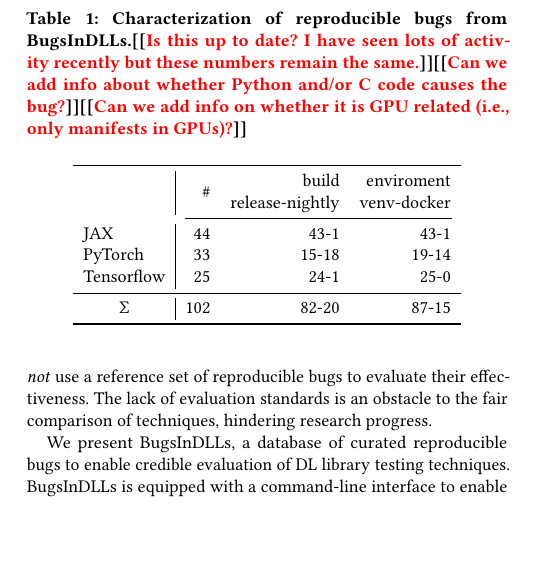
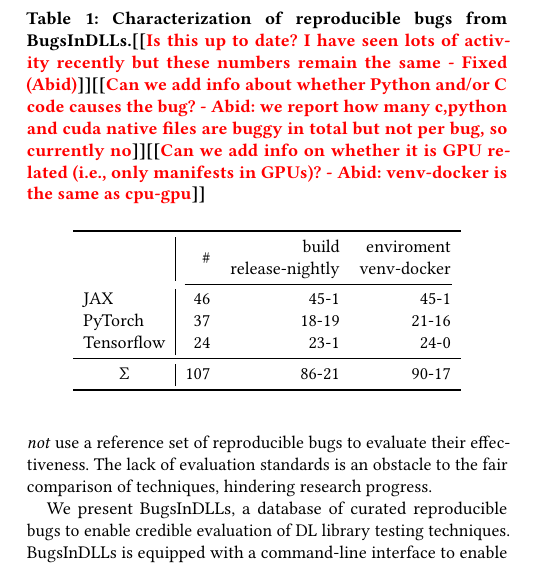
Before and after one commit to ncsu-swat/bugsindlls, a LaTeX paper (paper/main.tex, which reads paper/macros.tex): part of one column of page 1 of 4, cut so that both start at the same text, the shorter picture padded with empty space. Compiled offline with pdfLaTeX.

Commit message:
fixed some comments

```diff
--- a/paper/macros.tex
+++ b/paper/macros.tex
@@ -4,5 +4,5 @@
 \newcommand{\jax}{JAX\xspace}
 \newcommand{\torch}{PyTorch\xspace}
 \newcommand{\tf}{Tensorflow\xspace}
-\newcommand{\numbugs}{102\xspace}
+\newcommand{\numbugs}{107\xspace}
 \newcommand{\CodeIn}[1]{\texttt{#1}}
--- a/paper/main.tex
+++ b/paper/main.tex
@@ -295,15 +295,15 @@
   \caption{\label{table:bug-characterization}Characterization of
     reproducible bugs from \tname.\Fix{Is this up to date? I have seen
   lots of activity recently but these numbers remain the
-  same.}\Fix{Can we add info about whether Python and/or C code causes
-      the bug?}\Fix{Can we add info on whether it is GPU related
-      (i.e., only manifests in GPUs)?}}
+  same - Fixed (Abid)}\Fix{Can we add info about whether Python and/or C code causes
+      the bug? - Abid: we report how many c,python and cuda native files are buggy in total but not per bug, so currently no}\Fix{Can we add info on whether it is GPU related
+      (i.e., only manifests in GPUs)? - Abid: venv-docker is the same as cpu-gpu}}
 \begin{tabular}{l|rrr}
   \toprule & \multirow{2}{*}{\#} & \multicolumn{1}{r}{build} &
   \multicolumn{1}{r}{enviroment} \\ & & release-nightly & venv-docker
-  \\ \cmidrule(lr){2-4} \jax{} & 44 & 43-1 & 43-1 \\ \torch{} & 33 &
-  15-18 & 19-14 \\ \tf{} & 25 & 24-1 & 25-0 \\ \midrule
-  \multicolumn{1}{c|}{$\Sigma$} & \numbugs{} & 82-20 & 87-15
+  \\ \cmidrule(lr){2-4} \jax{} & 46 & 45-1 & 45-1 \\ \torch{} & 37 &
+  18-19 & 21-16 \\ \tf{} & 24 & 23-1 & 24-0 \\ \midrule
+  \multicolumn{1}{c|}{$\Sigma$} & \numbugs{} & 86-21& 90-17
   \\ \bottomrule
 \end{tabular}
 \end{table}
```
